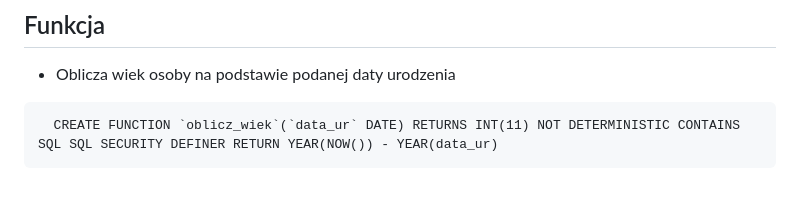
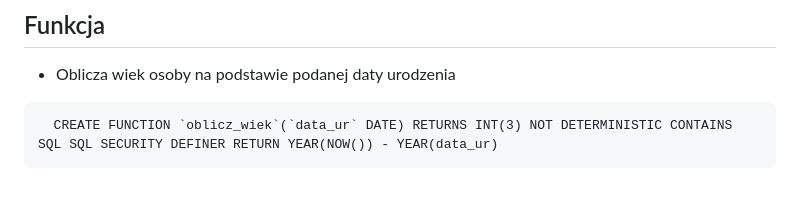
Before and after one commit to Szymonium/wypozyczalnia, a Markdown page: README.md, the part around the change. Rendered like a GitHub page.

````diff
--- a/README.md
+++ b/README.md
@@ -133,5 +133,5 @@ UNION ALL
 
 - Oblicza wiek osoby na podstawie podanej daty urodzenia
 ```zapytanie
-  CREATE FUNCTION `oblicz_wiek`(`data_ur` DATE) RETURNS INT(11) NOT DETERMINISTIC CONTAINS SQL SQL SECURITY DEFINER RETURN YEAR(NOW()) - YEAR(data_ur)
+  CREATE FUNCTION `oblicz_wiek`(`data_ur` DATE) RETURNS INT(3) NOT DETERMINISTIC CONTAINS SQL SQL SECURITY DEFINER RETURN YEAR(NOW()) - YEAR(data_ur)
 ```
````
